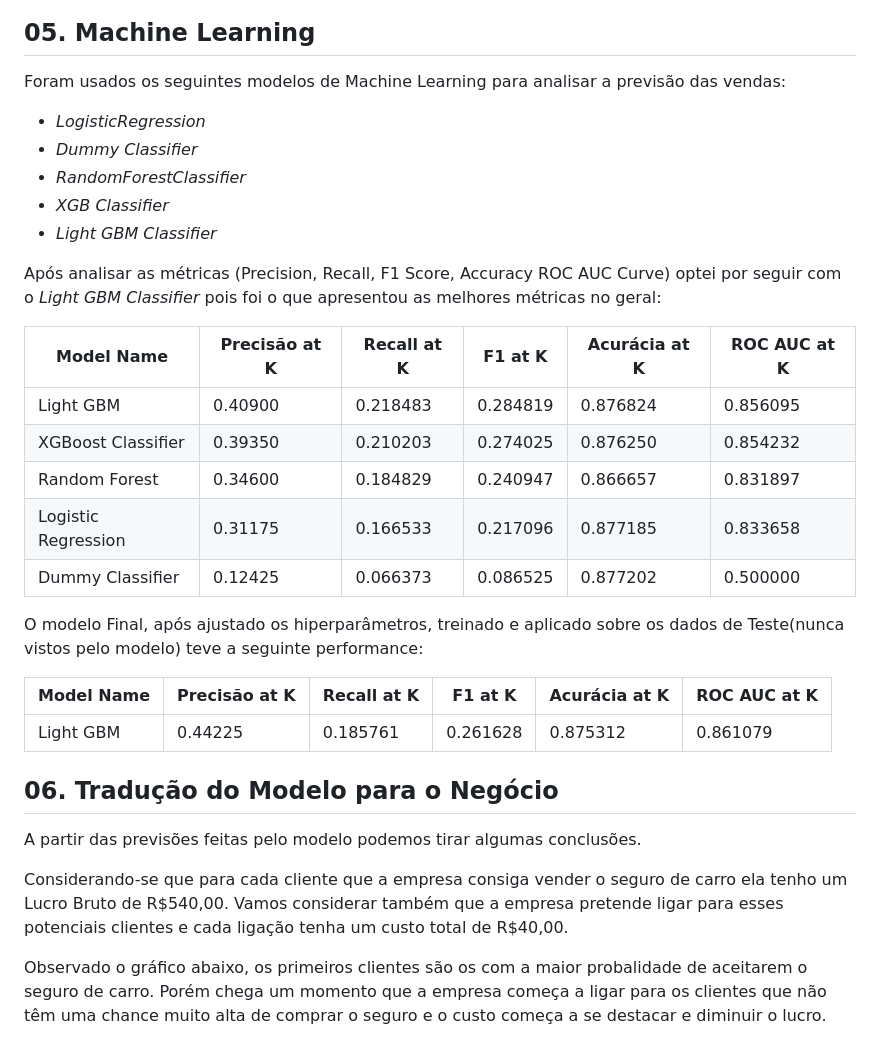
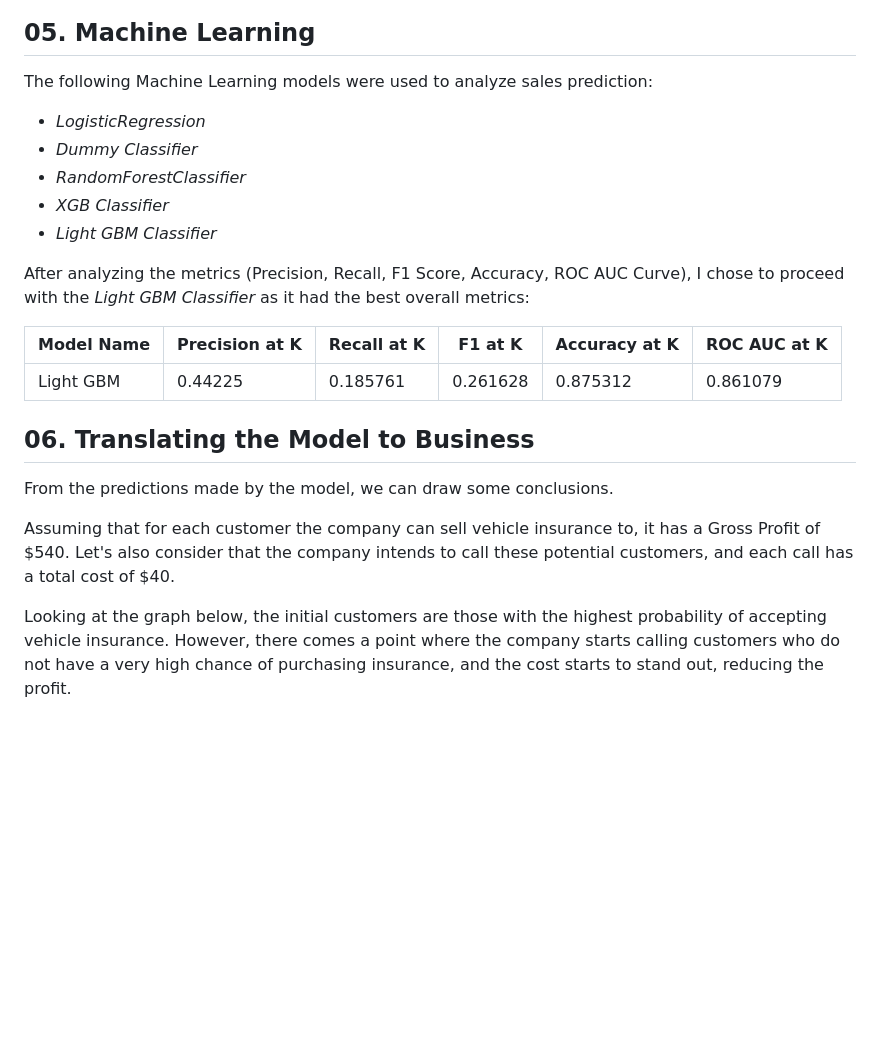
Before and after one commit to EDJR94/pa004_health_insurance, a Markdown page: README.md, the part around the change printed below. Rendered like a GitHub page; blank space fills up the shorter version.

```diff
--- a/README.md
+++ b/README.md
@@ -77,7 +74,7 @@ Dentre todas as hipóteses as **mais relevantes(Insights)** na minha opinião fo
 
 ## 05. Machine Learning
 
-Foram usados os seguintes modelos de Machine Learning para analisar a previsão das vendas:
+The following Machine Learning models were used to analyze sales prediction:
 
 - *LogisticRegression*
 - *Dummy Classifier*
@@ -85,27 +82,17 @@ Foram usados os seguintes modelos de Machine Learning para analisar a previsão
 - *XGB Classifier*
 - *Light GBM Classifier*
 
-Após analisar as métricas (Precision, Recall, F1 Score, Accuracy ROC AUC Curve) optei por seguir com o *Light GBM Classifier* pois foi o que apresentou as melhores métricas no geral:
+After analyzing the metrics (Precision, Recall, F1 Score, Accuracy, ROC AUC Curve), I chose to proceed with the *Light GBM Classifier* as it had the best overall metrics:
 
-| Model Name | Precisão at K | Recall at K | F1 at K | Acurácia at K | ROC AUC at K |
-| --- | --- | --- | --- | --- | --- |
-| Light GBM | 0.40900 | 0.218483 | 0.284819 | 0.876824 | 0.856095 |
-| XGBoost Classifier | 0.39350 | 0.210203 | 0.274025 | 0.876250 | 0.854232 |
-| Random Forest | 0.34600 | 0.184829 | 0.240947 | 0.866657 | 0.831897 |
-| Logistic Regression | 0.31175 | 0.166533 | 0.217096 | 0.877185 | 0.833658 |
-| Dummy Classifier | 0.12425 | 0.066373 | 0.086525 | 0.877202 | 0.500000 |
-
-O modelo Final, após ajustado os hiperparâmetros, treinado e aplicado sobre os dados de Teste(nunca vistos pelo modelo) teve a seguinte performance:
-
-| Model Name | Precisão at K | Recall at K | F1 at K | Acurácia at K | ROC AUC at K |
+| Model Name | Precision at K | Recall at K | F1 at K | Accuracy at K | ROC AUC at K |
 | --- | --- | --- | --- | --- | --- |
 | Light GBM | 0.44225 | 0.185761 | 0.261628 | 0.875312 | 0.861079 |
 
-## 06. Tradução do Modelo para o Negócio
+## 06. Translating the Model to Business
 
-A partir das previsões feitas pelo modelo podemos tirar algumas conclusões.
+From the predictions made by the model, we can draw some conclusions.
 
-Considerando-se que para cada cliente que a empresa consiga vender o seguro de carro ela tenho um Lucro Bruto de R$540,00. Vamos considerar também que a empresa pretende ligar para esses potenciais clientes e cada ligação tenha um custo total de R$40,00.
+Assuming that for each customer the company can sell vehicle insurance to, it has a Gross Profit of $540. Let's also consider that the company intends to call these potential customers, and each call has a total cost of $40.
 
-Observado o gráfico abaixo, os primeiros clientes são os com a maior probalidade de aceitarem o seguro de carro. Porém chega um momento que a empresa começa a ligar para os clientes que não têm uma chance muito alta de comprar o seguro e o custo começa a se destacar e diminuir o lucro.
+Looking at the graph below, the initial customers are those with the highest probability of accepting vehicle insurance. However, there comes a point where the company starts calling customers who do not have a very high chance of purchasing insurance, and the cost starts to stand out, reducing the profit.
 
```
Also changed, not shown: other parts of README.md (+69 -73 lines).
